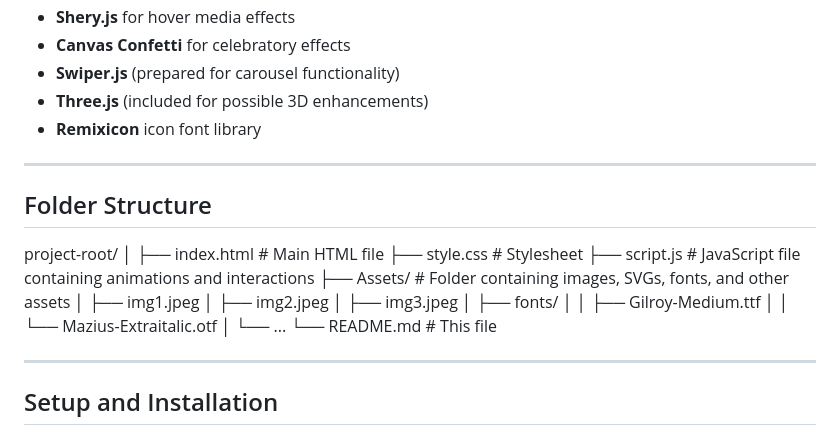
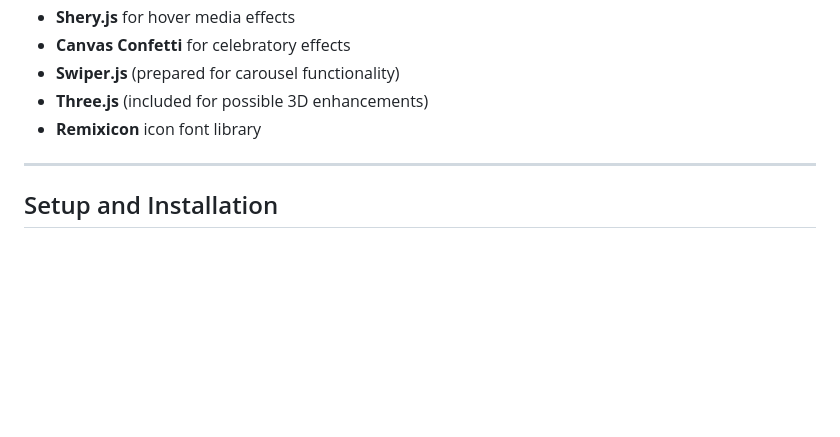
Before and after one commit to Shansh0324/ReimaginedTCS, a Markdown page: README.md, the part around the change. GitHub-like rendering; blank space fills up the shorter version.

```diff
--- a/README.md
+++ b/README.md
@@ -36,25 +36,6 @@ The design emphasizes rich animations, smooth scrolling, dynamic content, and ac
 - **Swiper.js** (prepared for carousel functionality)
 - **Three.js** (included for possible 3D enhancements)
 - **Remixicon** icon font library
-
----
-
-## Folder Structure
-project-root/
-│
-├── index.html # Main HTML file
-├── style.css # Stylesheet
-├── script.js # JavaScript file containing animations and interactions
-├── Assets/ # Folder containing images, SVGs, fonts, and other assets
-│ ├── img1.jpeg
-│ ├── img2.jpeg
-│ ├── img3.jpeg
-│ ├── fonts/
-│ │ ├── Gilroy-Medium.ttf
-│ │ └── Mazius-Extraitalic.otf
-│ └── ...
-└── README.md # This file
-
 
 ---
 
```
